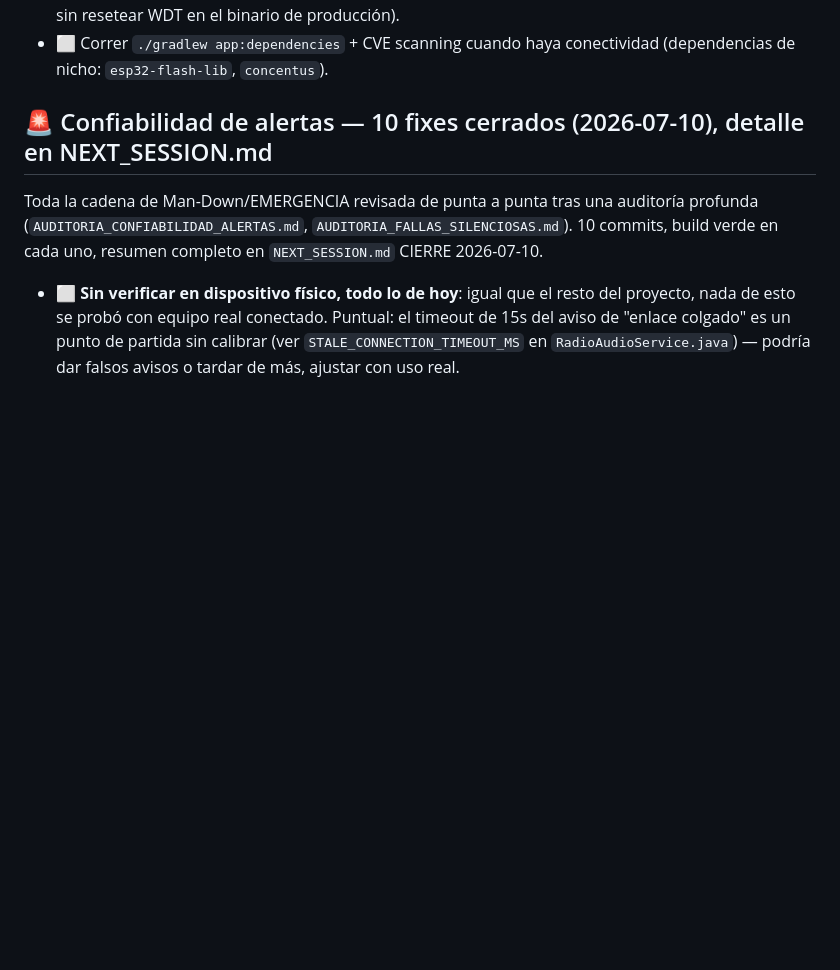
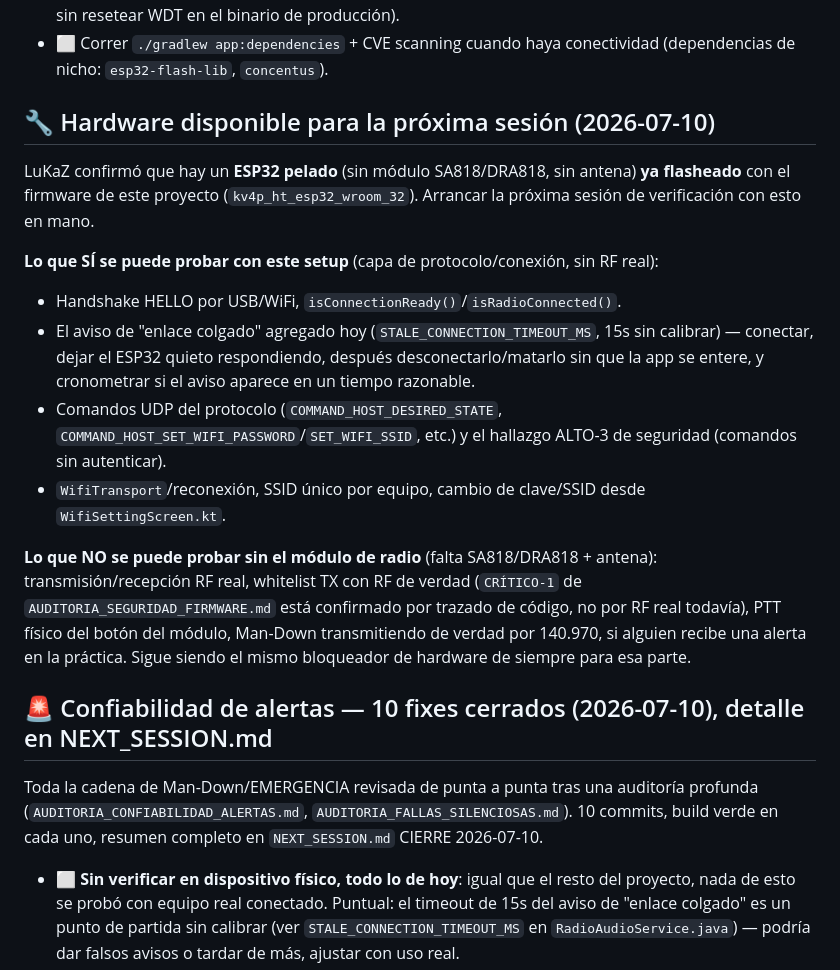
Before and after one commit to lukaz2004/MotoRFAR, a Markdown page: _PROYECTO/PENDIENTES.md, the part around the change. Drawn GitHub-style; blank space fills up the shorter version.

Commit message:
docs: anota ESP32 disponible (sin modulo de radio) para verificar protocolo/conexion en la proxima sesion

```diff
--- a/_PROYECTO/PENDIENTES.md
+++ b/_PROYECTO/PENDIENTES.md
@@ -61,6 +61,33 @@
   que quede un `while(true)` sin resetear WDT en el binario de producción).
 - ⬜ Correr `./gradlew app:dependencies` + CVE scanning cuando haya
   conectividad (dependencias de nicho: `esp32-flash-lib`, `concentus`).
+
+## 🔧 Hardware disponible para la próxima sesión (2026-07-10)
+LuKaZ confirmó que hay un **ESP32 pelado** (sin módulo SA818/DRA818, sin
+antena) **ya flasheado** con el firmware de este proyecto
+(`kv4p_ht_esp32_wroom_32`). Arrancar la próxima sesión de verificación con
+esto en mano.
+
+**Lo que SÍ se puede probar con este setup** (capa de protocolo/conexión,
+sin RF real):
+- Handshake HELLO por USB/WiFi, `isConnectionReady()`/`isRadioConnected()`.
+- El aviso de "enlace colgado" agregado hoy (`STALE_CONNECTION_TIMEOUT_MS`,
+  15s sin calibrar) — conectar, dejar el ESP32 quieto respondiendo, después
+  desconectarlo/matarlo sin que la app se entere, y cronometrar si el aviso
+  aparece en un tiempo razonable.
+- Comandos UDP del protocolo (`COMMAND_HOST_DESIRED_STATE`,
+  `COMMAND_HOST_SET_WIFI_PASSWORD`/`SET_WIFI_SSID`, etc.) y el hallazgo
+  ALTO-3 de seguridad (comandos sin autenticar).
+- `WifiTransport`/reconexión, SSID único por equipo, cambio de clave/SSID
+  desde `WifiSettingScreen.kt`.
+
+**Lo que NO se puede probar sin el módulo de radio** (falta SA818/DRA818 +
+antena): transmisión/recepción RF real, whitelist TX con RF de verdad
+(`CRÍTICO-1` de `AUDITORIA_SEGURIDAD_FIRMWARE.md` está confirmado por
+trazado de código, no por RF real todavía), PTT físico del botón del
+módulo, Man-Down transmitiendo de verdad por 140.970, si alguien recibe
+una alerta en la práctica. Sigue siendo el mismo bloqueador de hardware de
+siempre para esa parte.
 
 ## 🚨 Confiabilidad de alertas — 10 fixes cerrados (2026-07-10), detalle en NEXT_SESSION.md
 Toda la cadena de Man-Down/EMERGENCIA revisada de punta a punta tras una
```
